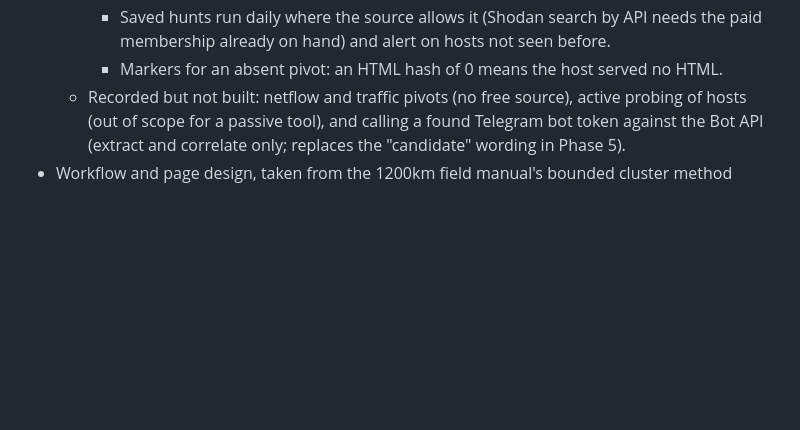
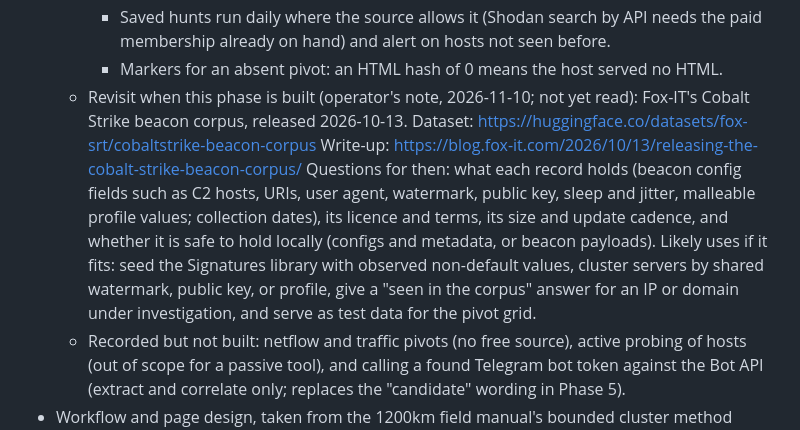
Before and after one commit to tacodawg47/cti-toolkit, a Markdown page: ROADMAP.md, the part around the change. Rendered like a GitHub page; blank space fills up the shorter version.

Commit message:
Roadmap: note to revisit Fox-IT's Cobalt Strike beacon corpus in Phase 6
Unread pointer for the infrastructure hunting phase, with the questions to answer before use (record contents, licence, size, safe to hold locally).

Co-Authored-By: Claude Fable 5.2 <noreply@anthropic.com>

```diff
--- a/ROADMAP.md
+++ b/ROADMAP.md
@@ -1357,6 +1357,19 @@ code may be copied.)
       not seen before.
     - Markers for an absent pivot: an HTML hash of 0 means the host
       served no HTML.
+  - Revisit when this phase is built (operator's note, 2026-11-10; not
+    yet read): Fox-IT's Cobalt Strike beacon corpus, released 2026-10-13.
+    Dataset: https://huggingface.co/datasets/fox-srt/cobaltstrike-beacon-corpus
+    Write-up: https://blog.fox-it.com/2026/10/13/releasing-the-cobalt-strike-beacon-corpus/
+    Questions for then: what each record holds (beacon config fields
+    such as C2 hosts, URIs, user agent, watermark, public key, sleep and
+    jitter, malleable profile values; collection dates), its licence and
+    terms, its size and update cadence, and whether it is safe to hold
+    locally (configs and metadata, or beacon payloads). Likely uses if it
+    fits: seed the Signatures library with observed non-default values,
+    cluster servers by shared watermark, public key, or profile, give a
+    "seen in the corpus" answer for an IP or domain under investigation,
+    and serve as test data for the pivot grid.
   - Recorded but not built: netflow and traffic pivots (no free source),
     active probing of hosts (out of scope for a passive tool), and calling
     a found Telegram bot token against the Bot API (extract and correlate
```
